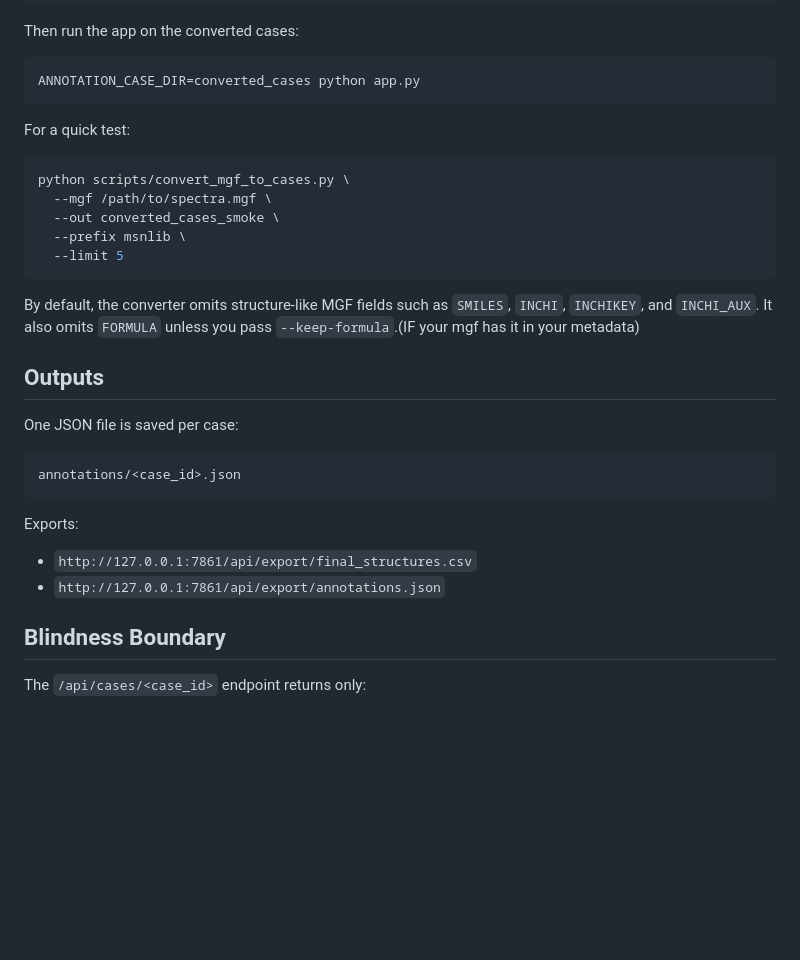
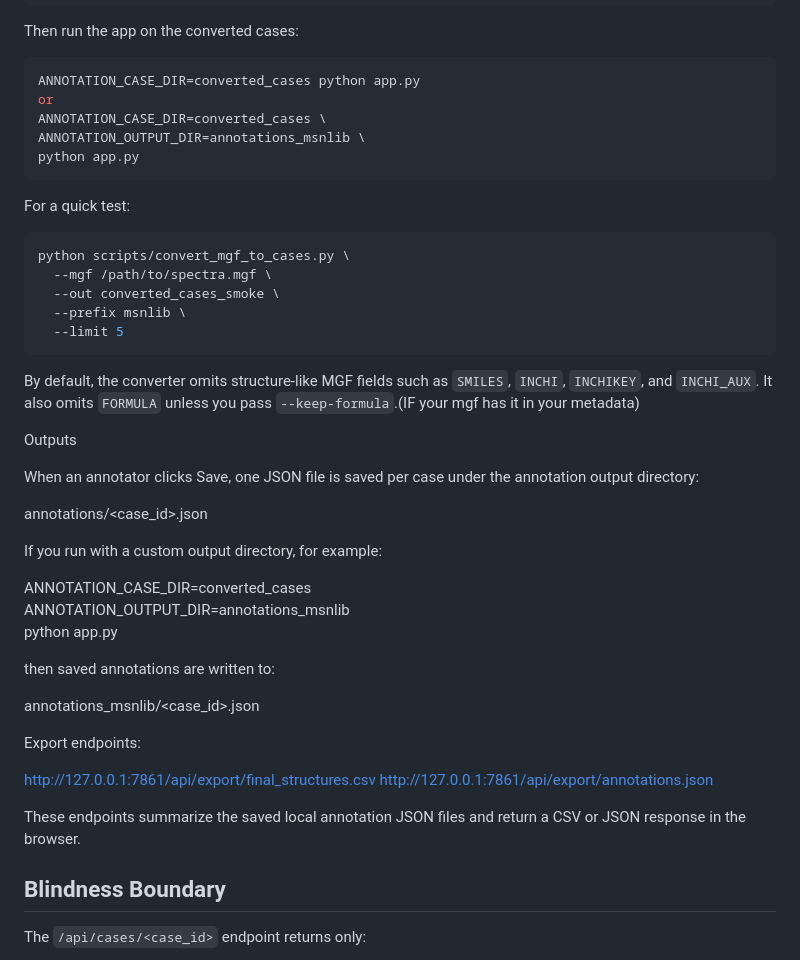
Before and after one commit to Zi-hang-Zhou/ms-ms-pred-annotations, a Markdown page: README.md, the part around the change. Rendered like a GitHub page; blank space fills up the shorter version.

````diff
--- a/README.md
+++ b/README.md
@@ -119,6 +119,10 @@ Then run the app on the converted cases:
 
 ```bash
 ANNOTATION_CASE_DIR=converted_cases python app.py
+or
+ANNOTATION_CASE_DIR=converted_cases \
+ANNOTATION_OUTPUT_DIR=annotations_msnlib \
+python app.py
 ```
 
 For a quick test:
@@ -136,19 +140,28 @@ By default, the converter omits structure-like MGF fields such as `SMILES`,
 `--keep-formula`.(IF your mgf has it in your metadata)
 
 
-## Outputs
+Outputs
 
-One JSON file is saved per case:
+When an annotator clicks Save, one JSON file is saved per case under the annotation output directory:
 
-```text
 annotations/<case_id>.json
-```
 
-Exports:
+If you run with a custom output directory, for example:
 
-- `http://127.0.0.1:7861/api/export/final_structures.csv`
-- `http://127.0.0.1:7861/api/export/annotations.json`
+ANNOTATION_CASE_DIR=converted_cases \
+ANNOTATION_OUTPUT_DIR=annotations_msnlib \
+python app.py
 
+then saved annotations are written to:
+
+annotations_msnlib/<case_id>.json
+
+Export endpoints:
+
+http://127.0.0.1:7861/api/export/final_structures.csv
+http://127.0.0.1:7861/api/export/annotations.json
+
+These endpoints summarize the saved local annotation JSON files and return a CSV or JSON response in the browser.
 ## Blindness Boundary
 
 The `/api/cases/<case_id>` endpoint returns only:
````
